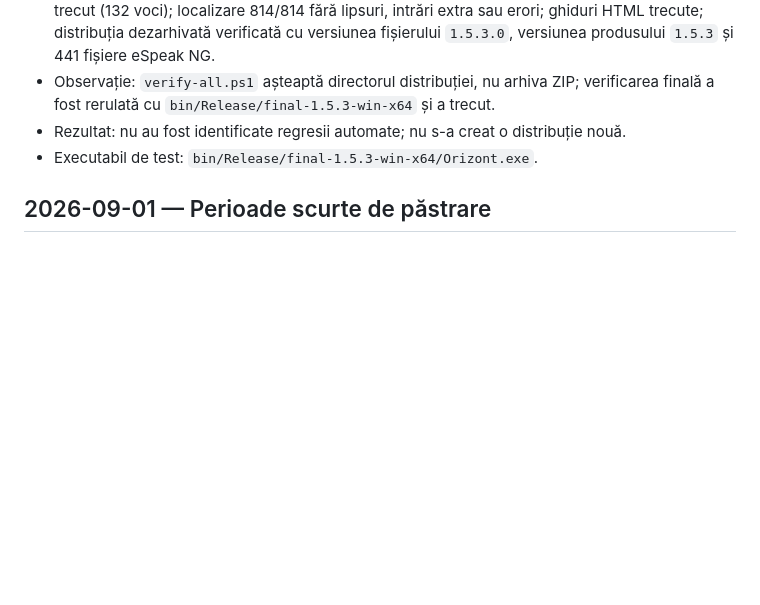
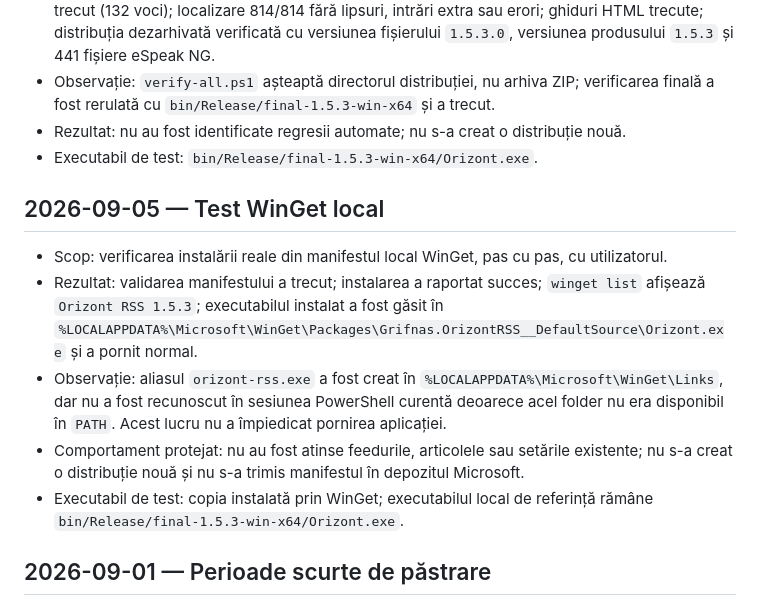
Before and after one commit to grifnas/OrizontRSS, a Markdown page: WORKLOG.md, the part around the change. Drawn GitHub-style; blank space fills up the shorter version.

Commit message:
Record successful local WinGet test

```diff
--- a/WORKLOG.md
+++ b/WORKLOG.md
@@ -134,6 +134,14 @@ Orice intervenție viitoare asupra proiectului trebuie adăugată aici după apl
 - Rezultat: nu au fost identificate regresii automate; nu s-a creat o distribuție nouă.
 - Executabil de test: `bin/Release/final-1.5.3-win-x64/Orizont.exe`.
 
+## 2026-09-05 — Test WinGet local
+
+- Scop: verificarea instalării reale din manifestul local WinGet, pas cu pas, cu utilizatorul.
+- Rezultat: validarea manifestului a trecut; instalarea a raportat succes; `winget list` afișează `Orizont RSS 1.5.3`; executabilul instalat a fost găsit în `%LOCALAPPDATA%\Microsoft\WinGet\Packages\Grifnas.OrizontRSS__DefaultSource\Orizont.exe` și a pornit normal.
+- Observație: aliasul `orizont-rss.exe` a fost creat în `%LOCALAPPDATA%\Microsoft\WinGet\Links`, dar nu a fost recunoscut în sesiunea PowerShell curentă deoarece acel folder nu era disponibil în `PATH`. Acest lucru nu a împiedicat pornirea aplicației.
+- Comportament protejat: nu au fost atinse feedurile, articolele sau setările existente; nu s-a creat o distribuție nouă și nu s-a trimis manifestul în depozitul Microsoft.
+- Executabil de test: copia instalată prin WinGet; executabilul local de referință rămâne `bin/Release/final-1.5.3-win-x64/Orizont.exe`.
+
 ## 2026-09-01 — Perioade scurte de păstrare
 
 - Scop: adăugarea perioadelor de 1, 3, 7 și 14 zile pentru curățarea automată a articolelor obișnuite.
```
